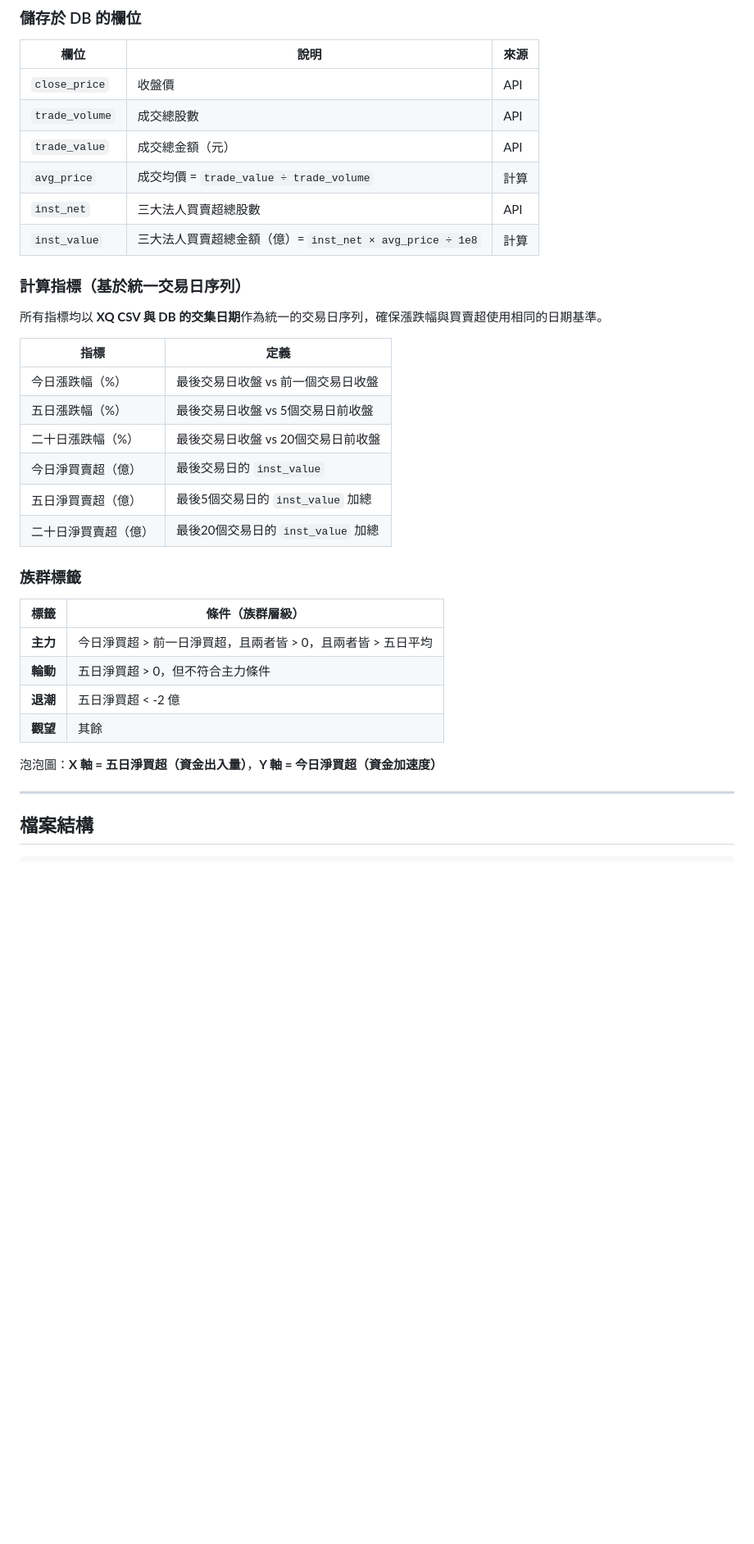
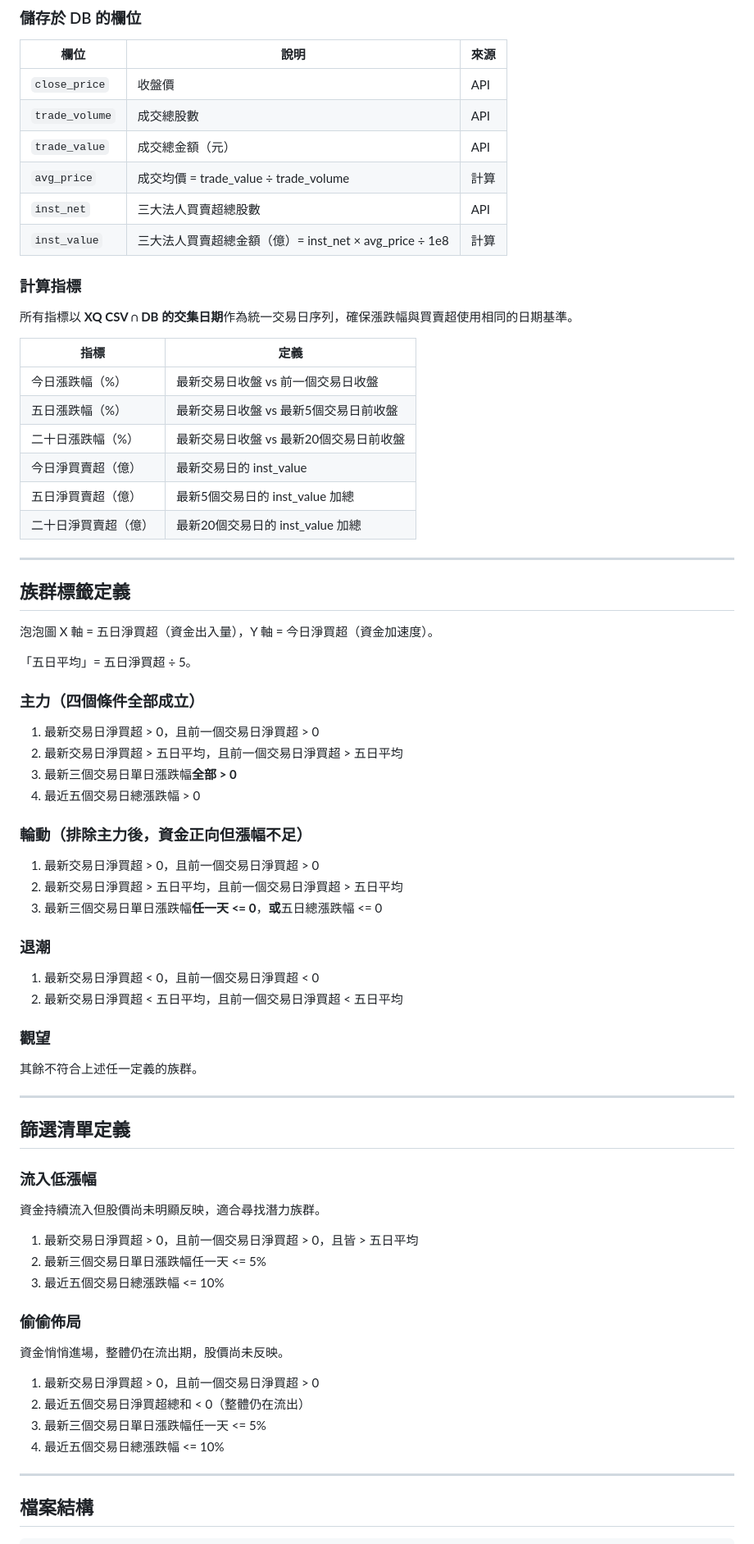
Before and after one commit to duludulu19931010/sector_rotation, a Markdown page: README.md, the part around one of its changes. Shown at 82% size. Drawn GitHub-style; blank space fills up the shorter version.

```diff
--- a/README.md
+++ b/README.md
@@ -68,33 +65,73 @@ TPEx 個股歷史 API（`st43_result.php`）已於 2024/10 改版後失效，過
 | `close_price` | 收盤價 | API |
 | `trade_volume` | 成交總股數 | API |
 | `trade_value` | 成交總金額（元） | API |
-| `avg_price` | 成交均價 = `trade_value ÷ trade_volume` | 計算 |
+| `avg_price` | 成交均價 = trade_value ÷ trade_volume | 計算 |
 | `inst_net` | 三大法人買賣超總股數 | API |
-| `inst_value` | 三大法人買賣超總金額（億）= `inst_net × avg_price ÷ 1e8` | 計算 |
+| `inst_value` | 三大法人買賣超總金額（億）= inst_net × avg_price ÷ 1e8 | 計算 |
 
-### 計算指標（基於統一交易日序列）
+### 計算指標
 
-所有指標均以 **XQ CSV 與 DB 的交集日期**作為統一的交易日序列，確保漲跌幅與買賣超使用相同的日期基準。
+所有指標以 **XQ CSV ∩ DB 的交集日期**作為統一交易日序列，確保漲跌幅與買賣超使用相同的日期基準。
 
 | 指標 | 定義 |
 |------|------|
-| 今日漲跌幅（%） | 最後交易日收盤 vs 前一個交易日收盤 |
-| 五日漲跌幅（%） | 最後交易日收盤 vs 5個交易日前收盤 |
-| 二十日漲跌幅（%） | 最後交易日收盤 vs 20個交易日前收盤 |
-| 今日淨買賣超（億） | 最後交易日的 `inst_value` |
-| 五日淨買賣超（億） | 最後5個交易日的 `inst_value` 加總 |
-| 二十日淨買賣超（億） | 最後20個交易日的 `inst_value` 加總 |
+| 今日漲跌幅（%） | 最新交易日收盤 vs 前一個交易日收盤 |
+| 五日漲跌幅（%） | 最新交易日收盤 vs 最新5個交易日前收盤 |
+| 二十日漲跌幅（%） | 最新交易日收盤 vs 最新20個交易日前收盤 |
+| 今日淨買賣超（億） | 最新交易日的 inst_value |
+| 五日淨買賣超（億） | 最新5個交易日的 inst_value 加總 |
+| 二十日淨買賣超（億） | 最新20個交易日的 inst_value 加總 |
 
-### 族群標籤
+---
 
-| 標籤 | 條件（族群層級） |
-|------|----------------|
-| **主力** | 今日淨買超 > 前一日淨買超，且兩者皆 > 0，且兩者皆 > 五日平均 |
-| **輪動** | 五日淨買超 > 0，但不符合主力條件 |
-| **退潮** | 五日淨買超 < -2 億 |
-| **觀望** | 其餘 |
+## 族群標籤定義
 
-泡泡圖：**X 軸 = 五日淨買超（資金出入量）**，**Y 軸 = 今日淨買超（資金加速度）**
+泡泡圖 X 軸 = 五日淨買超（資金出入量），Y 軸 = 今日淨買超（資金加速度）。
+
+「五日平均」= 五日淨買超 ÷ 5。
+
+### 主力（四個條件全部成立）
+
+1. 最新交易日淨買超 > 0，且前一個交易日淨買超 > 0
+2. 最新交易日淨買超 > 五日平均，且前一個交易日淨買超 > 五日平均
+3. 最新三個交易日單日漲跌幅**全部 > 0**
+4. 最近五個交易日總漲跌幅 > 0
+
+### 輪動（排除主力後，資金正向但漲幅不足）
+
+1. 最新交易日淨買超 > 0，且前一個交易日淨買超 > 0
+2. 最新交易日淨買超 > 五日平均，且前一個交易日淨買超 > 五日平均
+3. 最新三個交易日單日漲跌幅**任一天 <= 0**，**或**五日總漲跌幅 <= 0
+
+### 退潮
+
+1. 最新交易日淨買超 < 0，且前一個交易日淨買超 < 0
+2. 最新交易日淨買超 < 五日平均，且前一個交易日淨買超 < 五日平均
+
+### 觀望
+
+其餘不符合上述任一定義的族群。
+
+---
+
+## 篩選清單定義
+
+### 流入低漲幅
+
+資金持續流入但股價尚未明顯反映，適合尋找潛力族群。
+
+1. 最新交易日淨買超 > 0，且前一個交易日淨買超 > 0，且皆 > 五日平均
+2. 最新三個交易日單日漲跌幅任一天 <= 5%
+3. 最近五個交易日總漲跌幅 <= 10%
+
+### 偷偷佈局
+
+資金悄悄進場，整體仍在流出期，股價尚未反映。
+
+1. 最新交易日淨買超 > 0，且前一個交易日淨買超 > 0
+2. 最近五個交易日淨買超總和 < 0（整體仍在流出）
+3. 最新三個交易日單日漲跌幅任一天 <= 5%
+4. 最近五個交易日總漲跌幅 <= 10%
 
 ---
 
```
Also changed, not shown: other parts of README.md (+23 -41 lines).
